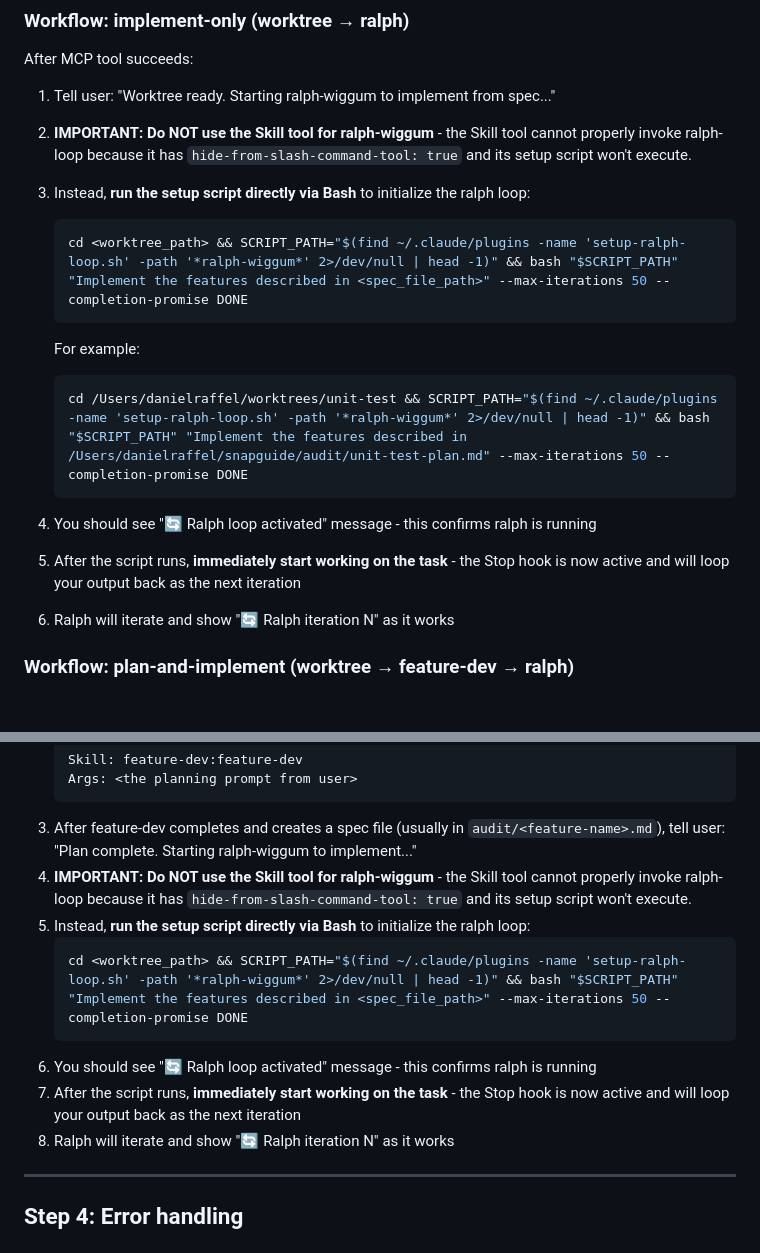
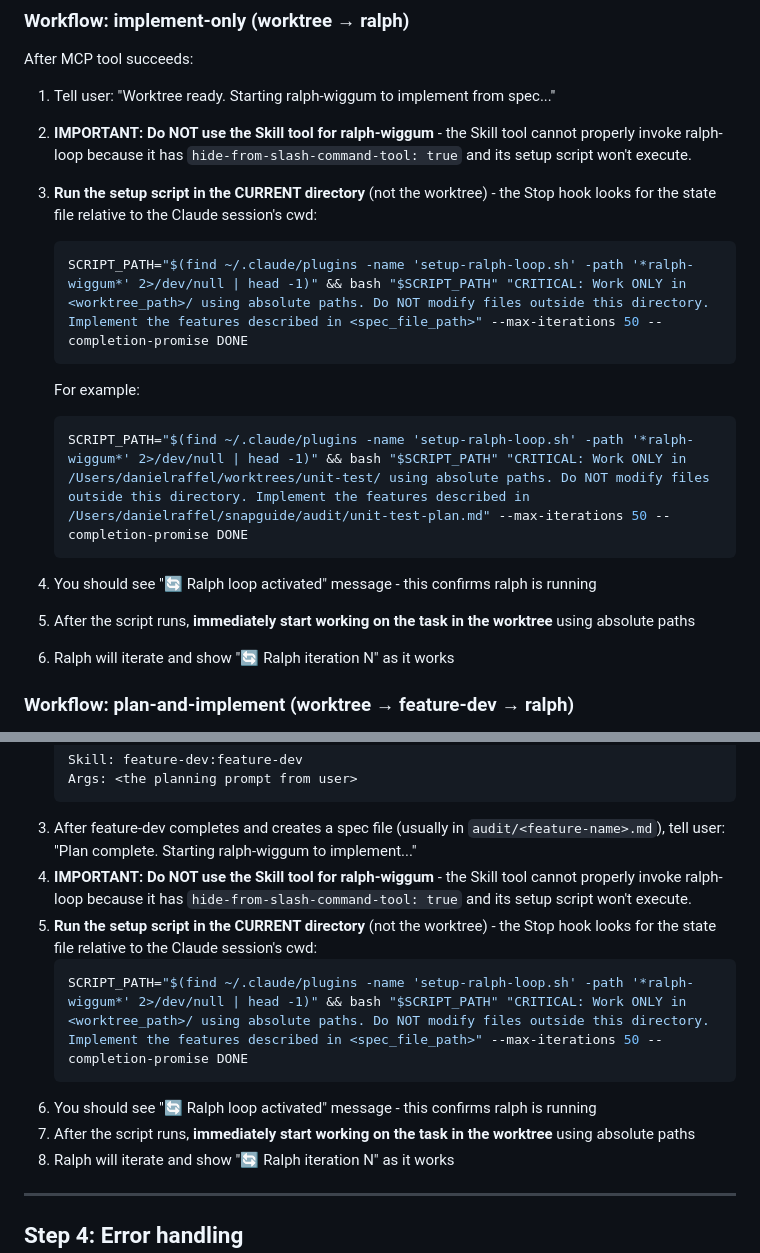
Before and after one commit to danielraffel/worktree-manager, a Markdown page: plugin/commands/start.md, 2 parts joined by grey strips. Drawn GitHub-style; blank space fills up the shorter version.

Commit message:
Fix ralph state file location for Stop hook compatibility
The Stop hook looks for .claude/ralph-loop.local.md relative to the
Claude session's cwd, not the worktree. Updated to:
- Create state file in session cwd (where Stop hook can find it)
- Include CRITICAL instruction in prompt to work only in worktree path
- Use absolute paths for all file operations

````diff
--- a/plugin/commands/start.md
+++ b/plugin/commands/start.md
@@ -122,17 +122,17 @@ After MCP tool succeeds:
 After MCP tool succeeds:
 1. Tell user: "Worktree ready. Starting ralph-wiggum to implement from spec..."
 2. **IMPORTANT: Do NOT use the Skill tool for ralph-wiggum** - the Skill tool cannot properly invoke ralph-loop because it has `hide-from-slash-command-tool: true` and its setup script won't execute.
-3. Instead, **run the setup script directly via Bash** to initialize the ralph loop:
+3. **Run the setup script in the CURRENT directory** (not the worktree) - the Stop hook looks for the state file relative to the Claude session's cwd:
    ```bash
-   cd <worktree_path> && SCRIPT_PATH="$(find ~/.claude/plugins -name 'setup-ralph-loop.sh' -path '*ralph-wiggum*' 2>/dev/null | head -1)" && bash "$SCRIPT_PATH" "Implement the features described in <spec_file_path>" --max-iterations 50 --completion-promise DONE
+   SCRIPT_PATH="$(find ~/.claude/plugins -name 'setup-ralph-loop.sh' -path '*ralph-wiggum*' 2>/dev/null | head -1)" && bash "$SCRIPT_PATH" "CRITICAL: Work ONLY in <worktree_path>/ using absolute paths. Do NOT modify files outside this directory. Implement the features described in <spec_file_path>" --max-iterations 50 --completion-promise DONE
    ```
 
    For example:
    ```bash
-   cd /Users/danielraffel/worktrees/unit-test && SCRIPT_PATH="$(find ~/.claude/plugins -name 'setup-ralph-loop.sh' -path '*ralph-wiggum*' 2>/dev/null | head -1)" && bash "$SCRIPT_PATH" "Implement the features described in /Users/danielraffel/snapguide/audit/unit-test-plan.md" --max-iterations 50 --completion-promise DONE
+   SCRIPT_PATH="$(find ~/.claude/plugins -name 'setup-ralph-loop.sh' -path '*ralph-wiggum*' 2>/dev/null | head -1)" && bash "$SCRIPT_PATH" "CRITICAL: Work ONLY in /Users/danielraffel/worktrees/unit-test/ using absolute paths. Do NOT modify files outside this directory. Implement the features described in /Users/danielraffel/snapguide/audit/unit-test-plan.md" --max-iterations 50 --completion-promise DONE
    ```
 4. You should see "🔄 Ralph loop activated" message - this confirms ralph is running
-5. After the script runs, **immediately start working on the task** - the Stop hook is now active and will loop your output back as the next iteration
+5. After the script runs, **immediately start working on the task in the worktree** using absolute paths
 6. Ralph will iterate and show "🔄 Ralph iteration N" as it works
 
 ### Workflow: plan-and-implement (worktree → feature-dev → ralph)
@@ -145,12 +145,12 @@ After MCP tool succeeds:
    ```
 3. After feature-dev completes and creates a spec file (usually in `audit/<feature-name>.md`), tell user: "Plan complete. Starting ralph-wiggum to implement..."
 4. **IMPORTANT: Do NOT use the Skill tool for ralph-wiggum** - the Skill tool cannot properly invoke ralph-loop because it has `hide-from-slash-command-tool: true` and its setup script won't execute.
-5. Instead, **run the setup script directly via Bash** to initialize the ralph loop:
+5. **Run the setup script in the CURRENT directory** (not the worktree) - the Stop hook looks for the state file relative to the Claude session's cwd:
    ```bash
-   cd <worktree_path> && SCRIPT_PATH="$(find ~/.claude/plugins -name 'setup-ralph-loop.sh' -path '*ralph-wiggum*' 2>/dev/null | head -1)" && bash "$SCRIPT_PATH" "Implement the features described in <spec_file_path>" --max-iterations 50 --completion-promise DONE
+   SCRIPT_PATH="$(find ~/.claude/plugins -name 'setup-ralph-loop.sh' -path '*ralph-wiggum*' 2>/dev/null | head -1)" && bash "$SCRIPT_PATH" "CRITICAL: Work ONLY in <worktree_path>/ using absolute paths. Do NOT modify files outside this directory. Implement the features described in <spec_file_path>" --max-iterations 50 --completion-promise DONE
    ```
 6. You should see "🔄 Ralph loop activated" message - this confirms ralph is running
-7. After the script runs, **immediately start working on the task** - the Stop hook is now active and will loop your output back as the next iteration
+7. After the script runs, **immediately start working on the task in the worktree** using absolute paths
 8. Ralph will iterate and show "🔄 Ralph iteration N" as it works
 
 ---
````
